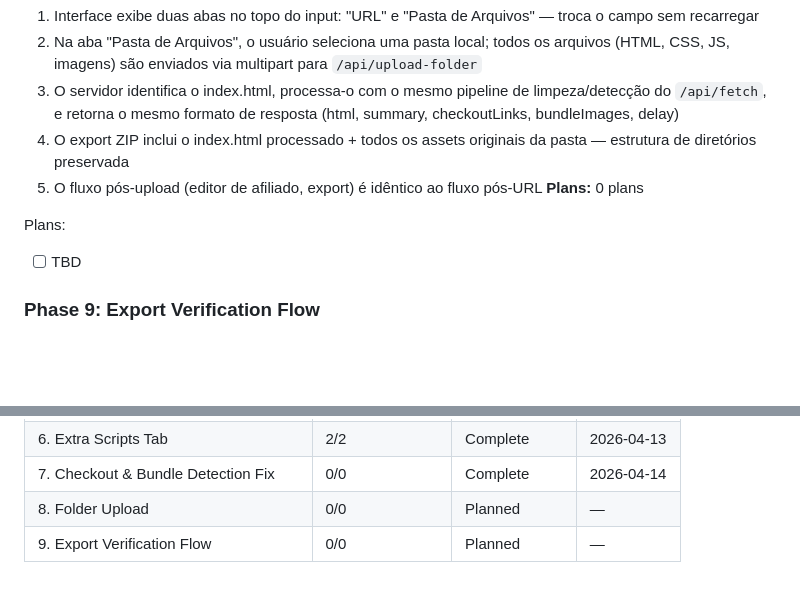
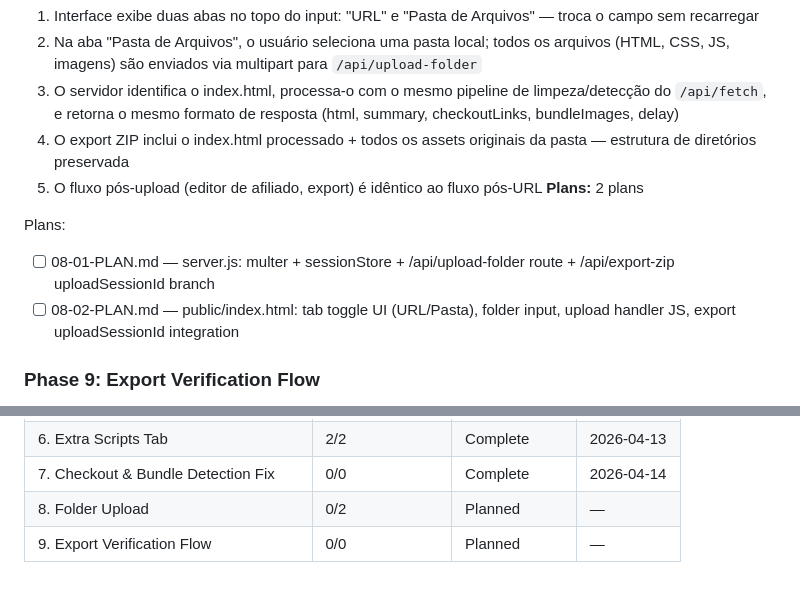
Before and after one commit to victorroquee/Extrator2000, a Markdown page: .planning/ROADMAP.md, 2 parts joined by grey strips. GitHub-like rendering; blank space fills up the shorter version.

Commit message:
docs(08): create phase 08 folder upload plans
Two plans covering server-side upload infrastructure (08-01) and
frontend tab toggle + upload handler UI (08-02).

Co-Authored-By: Claude Sonnet 4.6 <noreply@anthropic.com>

```diff
--- a/.planning/ROADMAP.md
+++ b/.planning/ROADMAP.md
@@ -155,10 +155,11 @@ Plans:
   3. O servidor identifica o index.html, processa-o com o mesmo pipeline de limpeza/detecção do `/api/fetch`, e retorna o mesmo formato de resposta (html, summary, checkoutLinks, bundleImages, delay)
   4. O export ZIP inclui o index.html processado + todos os assets originais da pasta — estrutura de diretórios preservada
   5. O fluxo pós-upload (editor de afiliado, export) é idêntico ao fluxo pós-URL
-**Plans:** 0 plans
+**Plans:** 2 plans
 
 Plans:
-- [ ] TBD
+- [ ] 08-01-PLAN.md — server.js: multer + sessionStore + /api/upload-folder route + /api/export-zip uploadSessionId branch
+- [ ] 08-02-PLAN.md — public/index.html: tab toggle UI (URL/Pasta), folder input, upload handler JS, export uploadSessionId integration
 
 ### Phase 9: Export Verification Flow
 **Goal**: Ao gerar a página afiliado, o usuário vê uma tela de progresso com verificações reais — e só pode baixar quando tudo estiver OK (ou com avisos explicados)
@@ -205,5 +206,5 @@ Phases execute in numeric order: 1 → 2 → 3 → 4 → 5 → 6 → 7 → 8 →
 | 5. Bundle Images | 2/2 | Complete | 2026-04-13 |
 | 6. Extra Scripts Tab | 2/2 | Complete | 2026-04-13 |
 | 7. Checkout & Bundle Detection Fix | 0/0 | Complete | 2026-04-14 |
-| 8. Folder Upload | 0/0 | Planned | — |
+| 8. Folder Upload | 0/2 | Planned | — |
 | 9. Export Verification Flow | 0/0 | Planned | — |
```
Also changed, not shown: 2 other files.
